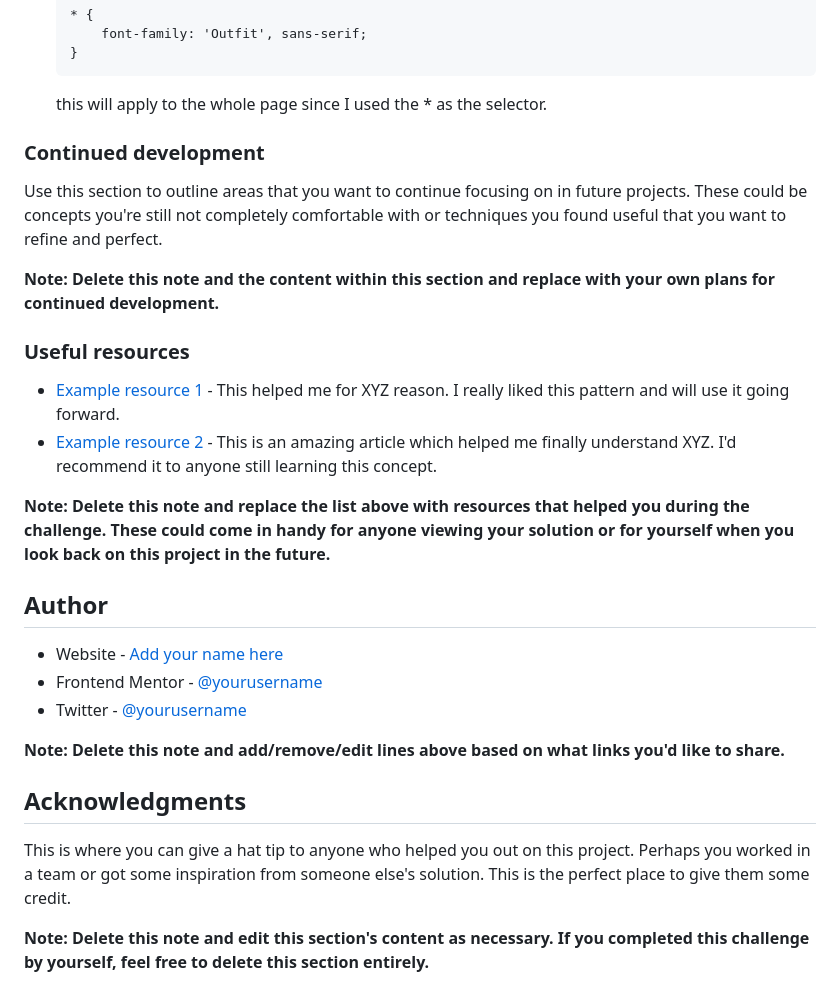
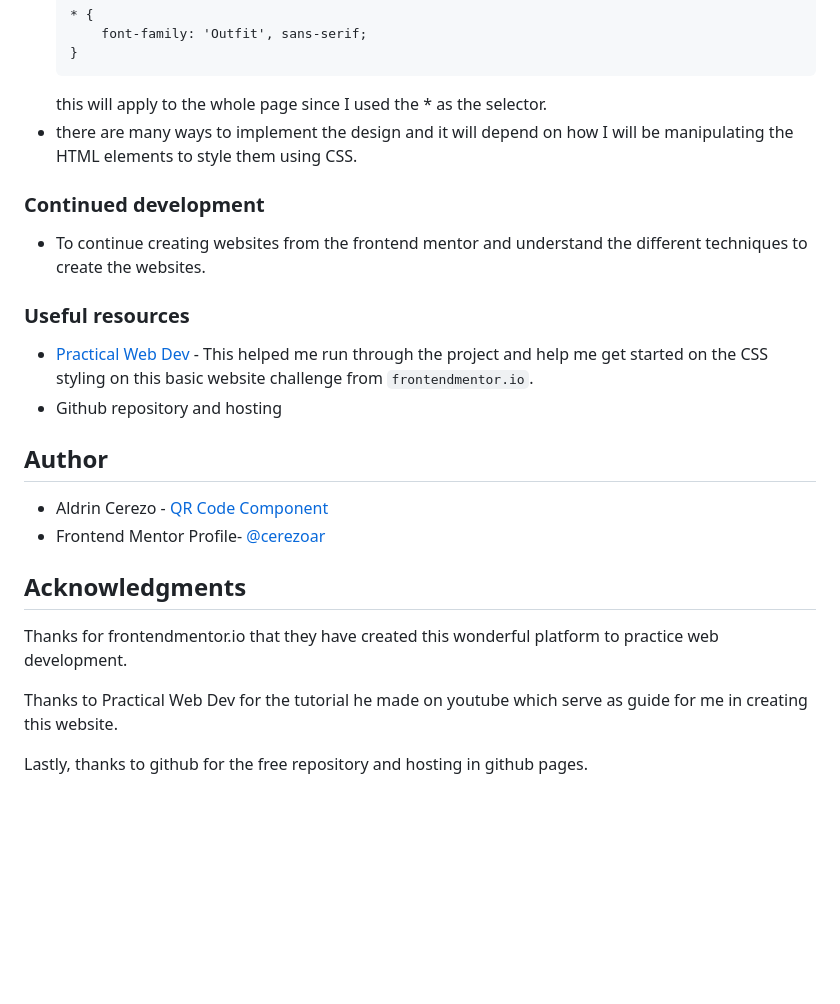
Before and after one commit to cerezoar/fem-qr_code_component, a Markdown page: README-aldrin.md, the part around the change. Rendered like a GitHub page; blank space fills up the shorter version.

Commit message:
delete the readme template and update on my process

````diff
--- a/README-aldrin.md
+++ b/README-aldrin.md
@@ -71,30 +71,29 @@ Then crop/optimize/edit your image however you like, add it to your project, and
   }
   ```
   this will apply to the whole page since I used the * as the selector.
+- there are many ways to implement the design and it will depend on how I will be manipulating the HTML elements to style them using CSS.
 
 ### Continued development
 
-Use this section to outline areas that you want to continue focusing on in future projects. These could be concepts you're still not completely comfortable with or techniques you found useful that you want to refine and perfect.
-
-**Note: Delete this note and the content within this section and replace with your own plans for continued development.**
+- To continue creating websites from the frontend mentor and understand the different techniques to create the websites.
 
 ### Useful resources
 
-- [Example resource 1](https://www.example.com) - This helped me for XYZ reason. I really liked this pattern and will use it going forward.
-- [Example resource 2](https://www.example.com) - This is an amazing article which helped me finally understand XYZ. I'd recommend it to anyone still learning this concept.
+- [Practical Web Dev](https://www.youtube.com/watch?v=t7Sp7Ct23KI) - This helped me run through the project and help me get started on the CSS styling on this basic website challenge from `frontendmentor.io`.
+- Github repository and hosting
 
-**Note: Delete this note and replace the list above with resources that helped you during the challenge. These could come in handy for anyone viewing your solution or for yourself when you look back on this project in the future.**
+
 
 ## Author
 
-- Website - [Add your name here](https://www.your-site.com)
-- Frontend Mentor - [@yourusername](https://www.frontendmentor.io/profile/yourusername)
-- Twitter - [@yourusername](https://www.twitter.com/yourusername)
+- Aldrin Cerezo - [QR Code Component](https://cerezoar.github.io/fem-qr_code_component/)
+- Frontend Mentor Profile- [@cerezoar](https://www.frontendmentor.io/profile/cerezoar)
 
-**Note: Delete this note and add/remove/edit lines above based on what links you'd like to share.**
 
 ## Acknowledgments
 
-This is where you can give a hat tip to anyone who helped you out on this project. Perhaps you worked in a team or got some inspiration from someone else's solution. This is the perfect place to give them some credit.
+Thanks for frontendmentor.io that they have created this wonderful platform to practice web development.
 
-**Note: Delete this note and edit this section's content as necessary. If you completed this challenge by yourself, feel free to delete this section entirely.**
+Thanks to Practical Web Dev for the tutorial he made on youtube which serve as guide for me in creating this website.
+
+Lastly, thanks to github for the free repository and hosting in github pages.
````
Also changed, not shown: README-template.md (deleted, +0 -103 lines).
